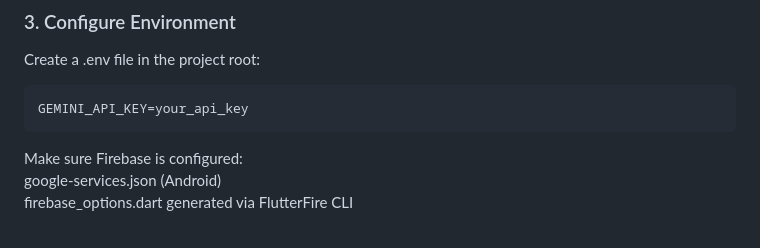
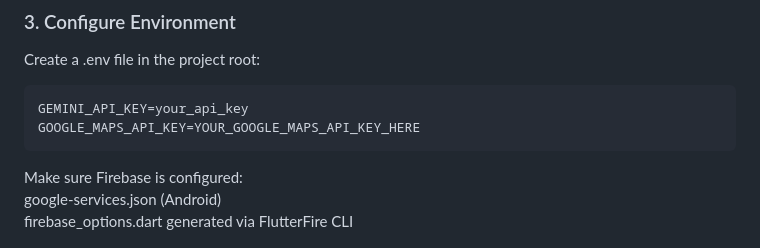
Before and after one commit to ccyenoc/MediSafe, a Markdown page: README.md, the part around the change. GitHub-like rendering.

````diff
--- a/README.md
+++ b/README.md
@@ -56,6 +56,7 @@ flutter pub get
 Create a .env file in the project root:
 ```bash
 GEMINI_API_KEY=your_api_key
+GOOGLE_MAPS_API_KEY=YOUR_GOOGLE_MAPS_API_KEY_HERE
 ```
 Make sure Firebase is configured:
 google-services.json (Android)
````
